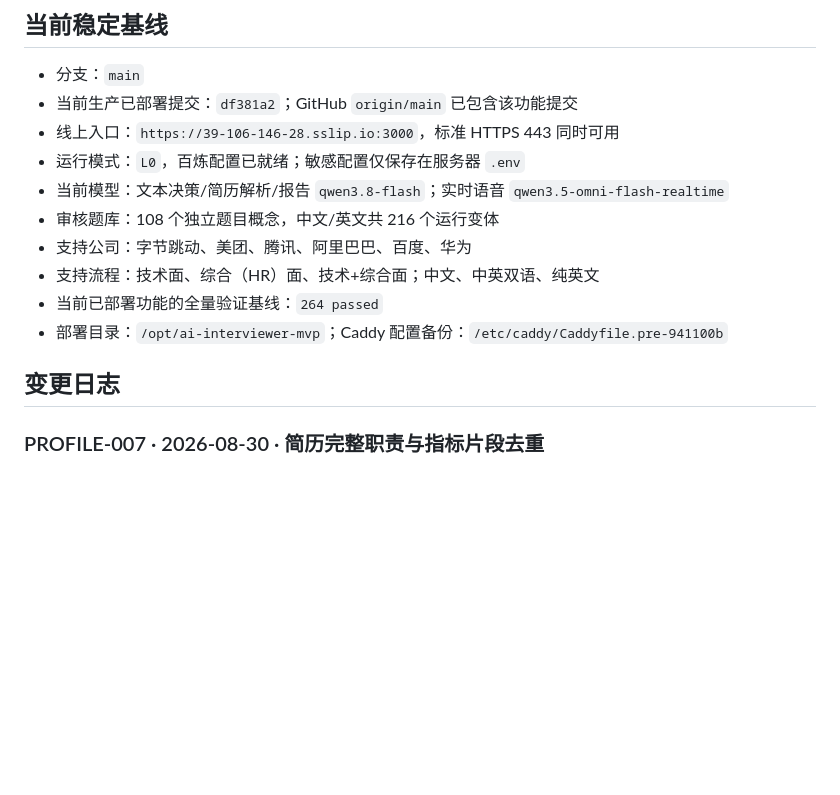
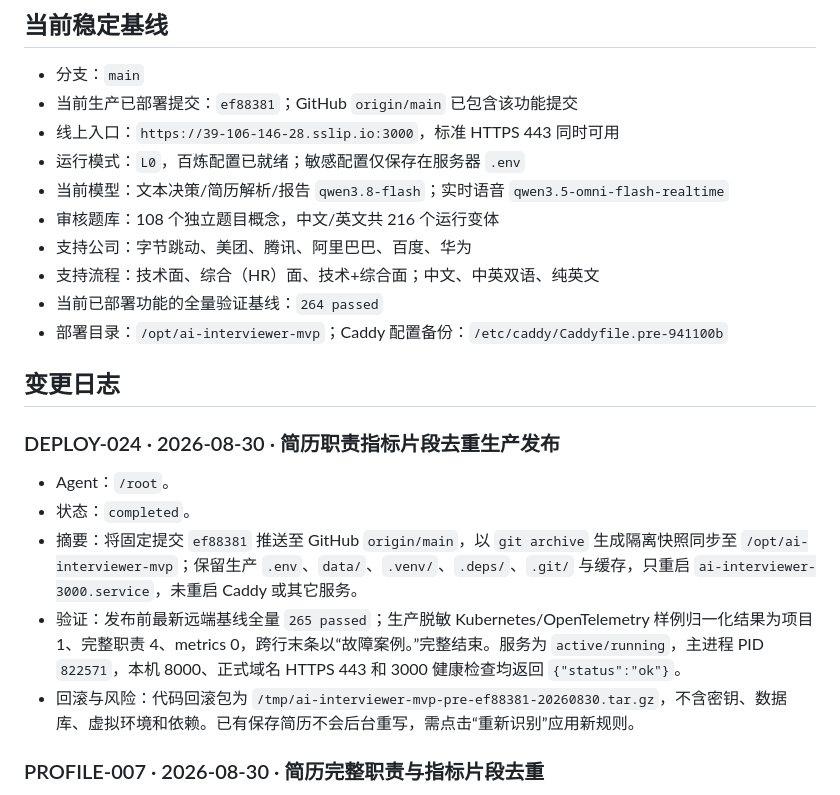
Before and after one commit to wertyuiyui/ai-interviewer, a Markdown page: process.md, the part around the change. GitHub-like rendering; blank space fills up the shorter version.

Commit message:
docs: record resume fragment dedup deployment

```diff
--- a/process.md
+++ b/process.md
@@ -27,7 +27,7 @@
 ## 当前稳定基线
 
 - 分支：`main`
-- 当前生产已部署提交：`df381a2`；GitHub `origin/main` 已包含该功能提交
+- 当前生产已部署提交：`ef88381`；GitHub `origin/main` 已包含该功能提交
 - 线上入口：`https://39-106-146-28.sslip.io:3000`，标准 HTTPS 443 同时可用
 - 运行模式：`L0`，百炼配置已就绪；敏感配置仅保存在服务器 `.env`
 - 当前模型：文本决策/简历解析/报告 `qwen3.8-flash`；实时语音 `qwen3.5-omni-flash-realtime`
@@ -38,6 +38,14 @@
 - 部署目录：`/opt/ai-interviewer-mvp`；Caddy 配置备份：`/etc/caddy/Caddyfile.pre-941100b`
 
 ## 变更日志
+
+### DEPLOY-024 · 2026-08-30 · 简历职责指标片段去重生产发布
+
+- Agent：`/root`。
+- 状态：`completed`。
+- 摘要：将固定提交 `ef88381` 推送至 GitHub `origin/main`，以 `git archive` 生成隔离快照同步至 `/opt/ai-interviewer-mvp`；保留生产 `.env`、`data/`、`.venv/`、`.deps/`、`.git/` 与缓存，只重启 `ai-interviewer-3000.service`，未重启 Caddy 或其它服务。
+- 验证：发布前最新远端基线全量 `265 passed`；生产脱敏 Kubernetes/OpenTelemetry 样例归一化结果为项目 1、完整职责 4、metrics 0，跨行末条以“故障案例。”完整结束。服务为 `active/running`，主进程 PID `822571`，本机 8000、正式域名 HTTPS 443 和 3000 健康检查均返回 `{"status":"ok"}`。
+- 回滚与风险：代码回滚包为 `/tmp/ai-interviewer-mvp-pre-ef88381-20260830.tar.gz`，不含密钥、数据库、虚拟环境和依赖。已有保存简历不会后台重写，需点击“重新识别”应用新规则。
 
 ### PROFILE-007 · 2026-08-30 · 简历完整职责与指标片段去重
 
```
